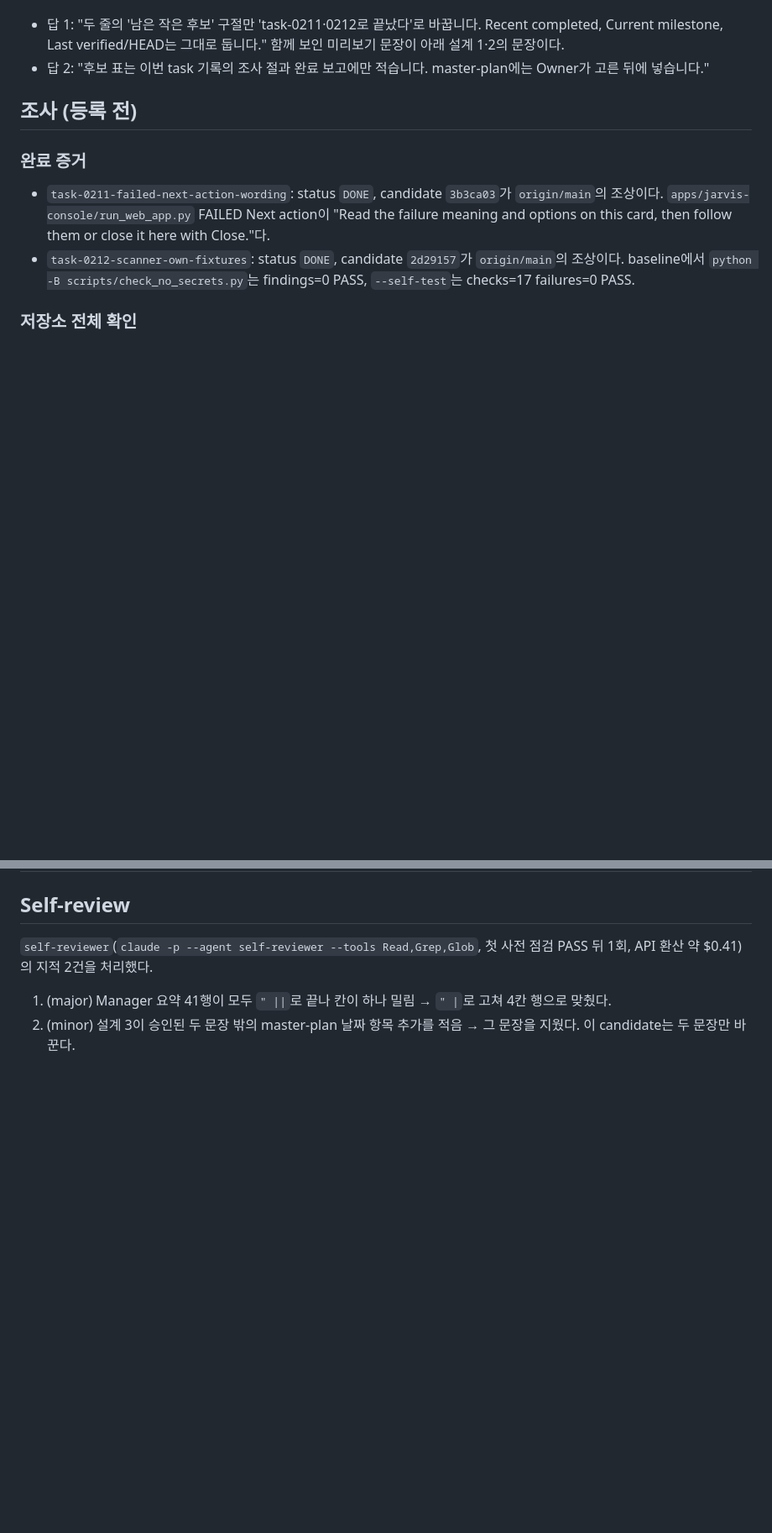
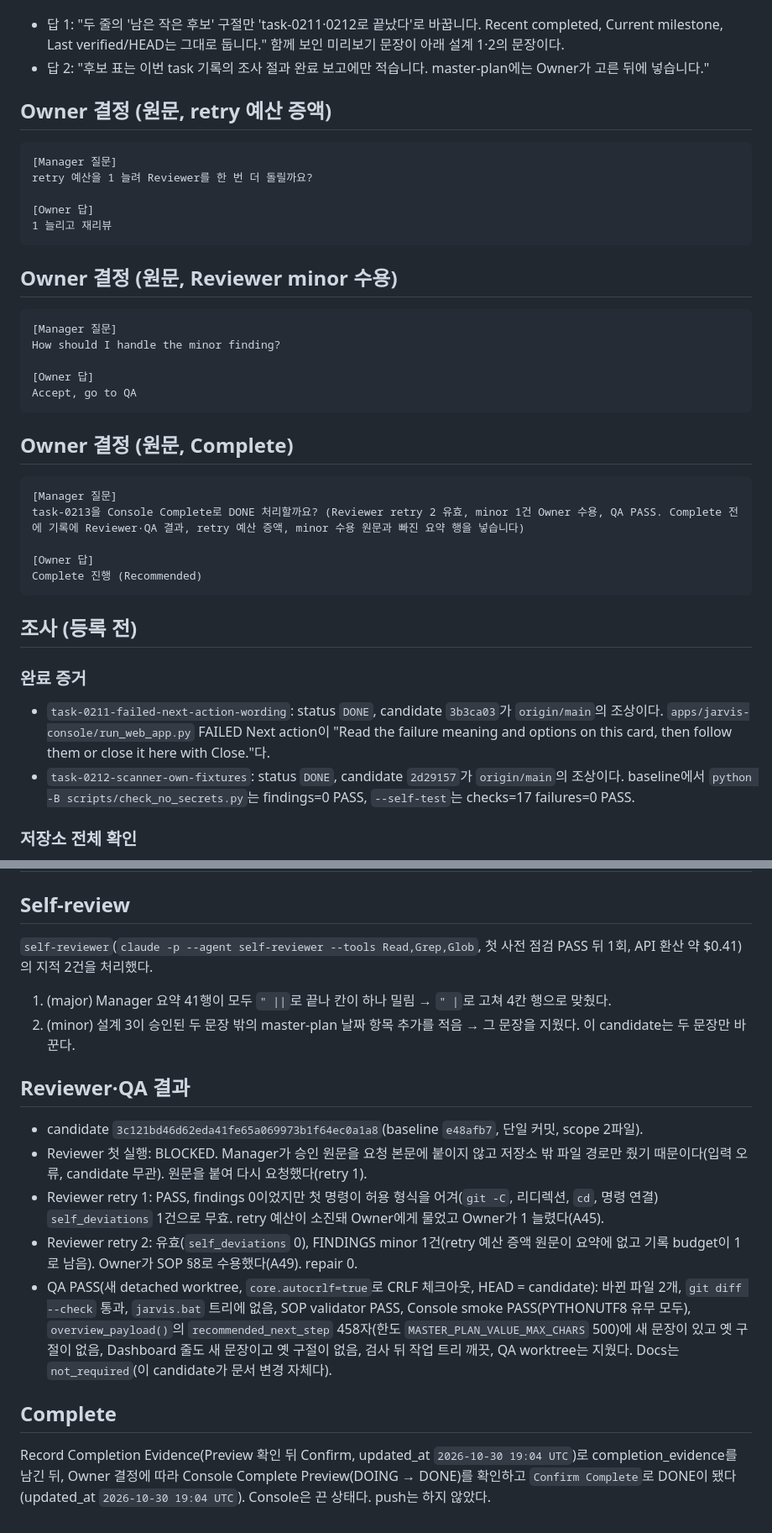
Before and after one commit to 1412moo/jarvis-core, a Markdown page: memory/tasks/task-0213-master-plan-candidate-sync.md, 2 parts joined by grey strips. Shown at 84% size. Drawn GitHub-style; blank space fills up the shorter version.

Commit message:
chore(tasks): task-0213 DONE checkpoint
Co-Authored-By: Claude Opus 5.5 <noreply@anthropic.com>

````diff
--- a/memory/tasks/task-0213-master-plan-candidate-sync.md
+++ b/memory/tasks/task-0213-master-plan-candidate-sync.md
@@ -84,6 +85,36 @@ master-plan의 어느 범위까지 고칠까요? 오래된 문구는 Dashboard '
 
 - 답 1: "두 줄의 '남은 작은 후보' 구절만 'task-0211·0212로 끝났다'로 바꿉니다. Recent completed, Current milestone, Last verified/HEAD는 그대로 둡니다." 함께 보인 미리보기 문장이 아래 설계 1·2의 문장이다.
 - 답 2: "후보 표는 이번 task 기록의 조사 절과 완료 보고에만 적습니다. master-plan에는 Owner가 고른 뒤에 넣습니다."
+
+## Owner 결정 (원문, retry 예산 증액)
+
+```text
+[Manager 질문]
+retry 예산을 1 늘려 Reviewer를 한 번 더 돌릴까요?
+
+[Owner 답]
+1 늘리고 재리뷰
+```
+
+## Owner 결정 (원문, Reviewer minor 수용)
+
+```text
+[Manager 질문]
+How should I handle the minor finding?
+
+[Owner 답]
+Accept, go to QA
+```
+
+## Owner 결정 (원문, Complete)
+
+```text
+[Manager 질문]
+task-0213을 Console Complete로 DONE 처리할까요? (Reviewer retry 2 유효, minor 1건 Owner 수용, QA PASS. Complete 전에 기록에 Reviewer·QA 결과, retry 예산 증액, minor 수용 원문과 빠진 요약 행을 넣습니다)
+
+[Owner 답]
+Complete 진행 (Recommended)
+```
 
 ## 조사 (등록 전)
 
@@ -214,3 +259,15 @@ Console Start Preview(TODO → DOING, 실행 없음)를 확인하고 `Confirm St
 
 1. (major) Manager 요약 41행이 모두 `" ||`로 끝나 칸이 하나 밀림 → `" |`로 고쳐 4칸 행으로 맞췄다.
 2. (minor) 설계 3이 승인된 두 문장 밖의 master-plan 날짜 항목 추가를 적음 → 그 문장을 지웠다. 이 candidate는 두 문장만 바꾼다.
+
+## Reviewer·QA 결과
+
+- candidate `3c121bd46d62eda41fe65a069973b1f64ec0a1a8`(baseline `e48afb7`, 단일 커밋, scope 2파일).
+- Reviewer 첫 실행: BLOCKED. Manager가 승인 원문을 요청 본문에 붙이지 않고 저장소 밖 파일 경로만 줬기 때문이다(입력 오류, candidate 무관). 원문을 붙여 다시 요청했다(retry 1).
+- Reviewer retry 1: PASS, findings 0이었지만 첫 명령이 허용 형식을 어겨(`git -C`, 리디렉션, `cd`, 명령 연결) `self_deviations` 1건으로 무효. retry 예산이 소진돼 Owner에게 물었고 Owner가 1 늘렸다(A45).
+- Reviewer retry 2: 유효(`self_deviations` 0), FINDINGS minor 1건(retry 예산 증액 원문이 요약에 없고 기록 budget이 1로 남음). Owner가 SOP §8로 수용했다(A49). repair 0.
+- QA PASS(새 detached worktree, `core.autocrlf=true`로 CRLF 체크아웃, HEAD = candidate): 바뀐 파일 2개, `git diff --check` 통과, `jarvis.bat` 트리에 없음, SOP validator PASS, Console smoke PASS(PYTHONUTF8 유무 모두), `overview_payload()`의 `recommended_next_step` 458자(한도 `MASTER_PLAN_VALUE_MAX_CHARS` 500)에 새 문장이 있고 옛 구절이 없음, Dashboard 줄도 새 문장이고 옛 구절이 없음, 검사 뒤 작업 트리 깨끗, QA worktree는 지웠다. Docs는 `not_required`(이 candidate가 문서 변경 자체다).
+
+## Complete
+
+Record Completion Evidence(Preview 확인 뒤 Confirm, updated_at `2026-10-30 19:04 UTC`)로 completion_evidence를 남긴 뒤, Owner 결정에 따라 Console Complete Preview(DOING → DONE)를 확인하고 `Confirm Complete`로 DONE이 됐다(updated_at `2026-10-30 19:04 UTC`). Console은 끈 상태다. push는 하지 않았다.
````
Also changed, not shown: other parts of memory/tasks/task-0213-master-plan-candidate-sync.md (+18 -3 lines).
